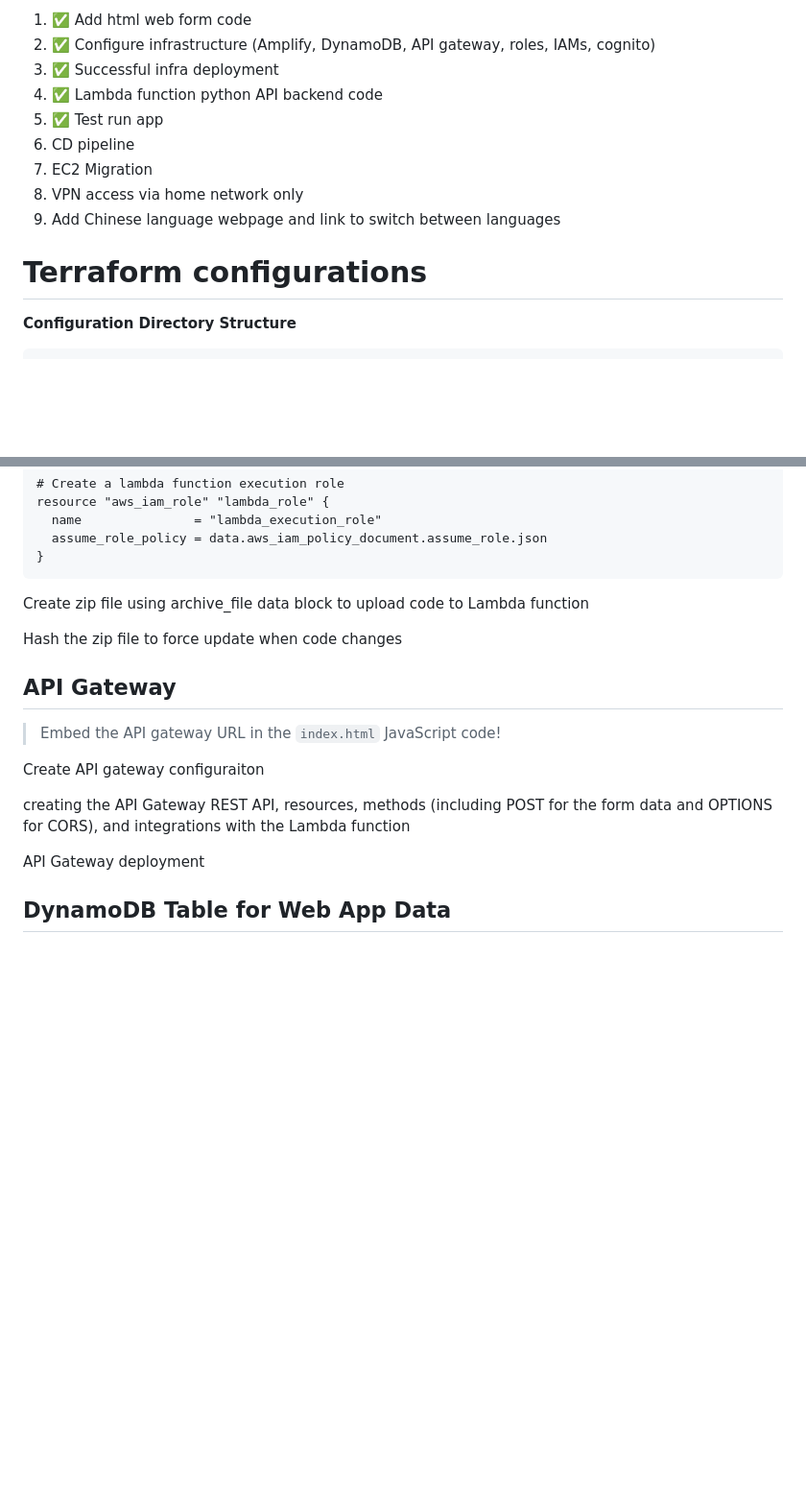
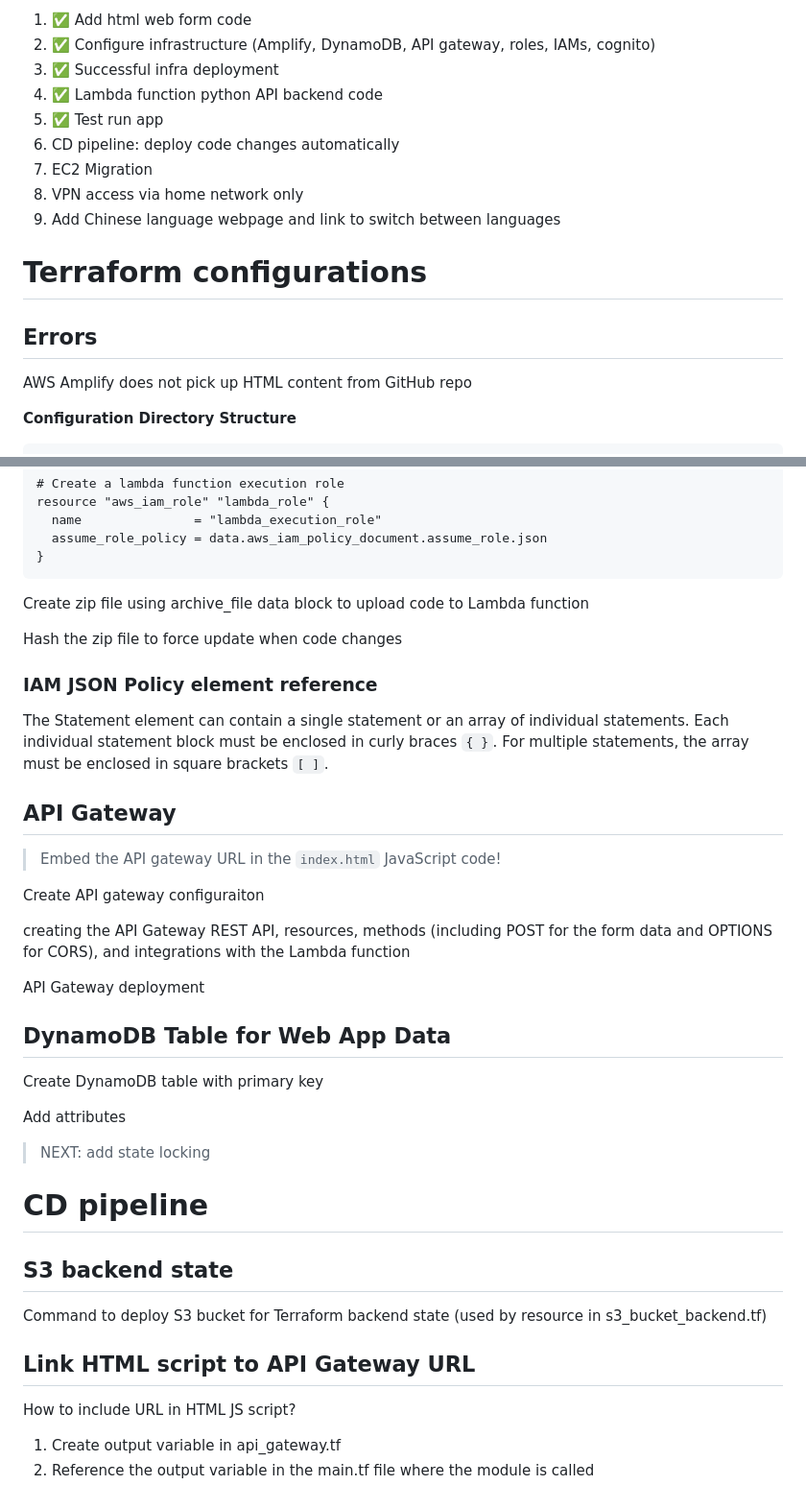
Before and after one commit to onlyEugeneLi/film-shows-rating-app, a Markdown page: README.md, 2 parts joined by grey strips. Shown: that part at 96% size. GitHub-like rendering; blank space fills up the shorter version.

Commit message:
Update note

````diff
--- a/README.md
+++ b/README.md
@@ -37,13 +37,17 @@ AWS IAM: permissions — give AWS Lambda function permissions to write AWS Dynam
 1. ✅ Successful infra deployment
 1. ✅ Lambda function python API backend code
 1. ✅ Test run app
-1. CD pipeline
+1. CD pipeline: deploy code changes automatically
 1. EC2 Migration
 1. VPN access via home network only
 1. Add Chinese language webpage and link to switch between languages
 
 
 # Terraform configurations
+
+## Errors
+
+AWS Amplify does not pick up HTML content from GitHub repo
 
 **Configuration Directory Structure**
 ```
@@ -141,6 +145,12 @@ Create zip file using archive_file data block to upload code to Lambda function
 
 Hash the zip file to force update when code changes
 
+### IAM JSON Policy element reference
+
+The Statement element can contain a single statement or an array of individual statements. Each individual statement block must be enclosed in curly braces `{ }`. For multiple statements, the array must be enclosed in square brackets `[ ]`.
+
+
+
 ## API Gateway
 
 > Embed the API gateway URL in the `index.html` JavaScript code!
@@ -152,3 +162,21 @@ creating the API Gateway REST API, resources, methods (including POST for the fo
 API Gateway deployment
 
 ## DynamoDB Table for Web App Data
+
+Create DynamoDB table with primary key
+
+Add attributes
+
+> NEXT: add state locking
+
+# CD pipeline
+
+## S3 backend state
+
+Command to deploy S3 bucket for Terraform backend state (used by resource in s3_bucket_backend.tf)
+
+## Link HTML script to API Gateway URL
+
+How to include URL in HTML JS script?
+1. Create output variable in api_gateway.tf
+2. Reference the output variable in the main.tf file where the module is called
````
